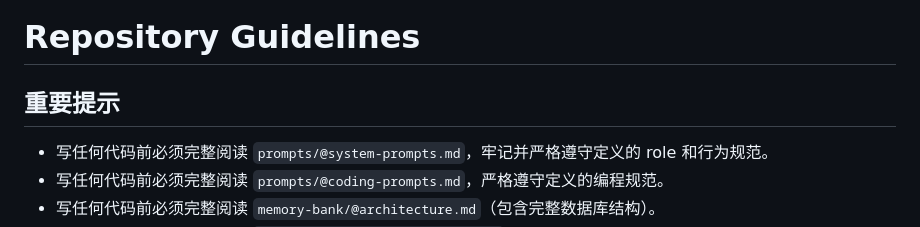
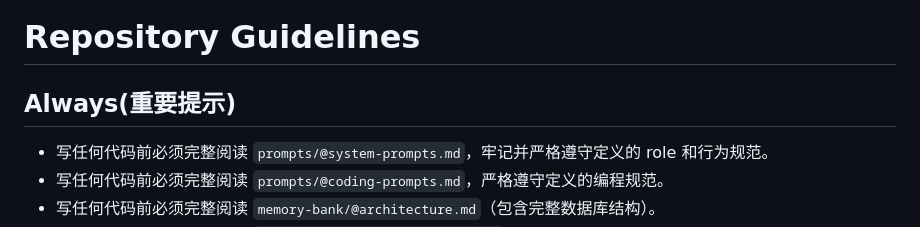
Before and after one commit to haruki-zz/tango-card, a Markdown page: AGENTS.md, the part around the change. Drawn GitHub-style.

Commit message:
Update AGENTS.md rules

```diff
--- a/AGENTS.md
+++ b/AGENTS.md
@@ -1,6 +1,6 @@
 # Repository Guidelines
 
-## 重要提示
+## Always(重要提示)
 - 写任何代码前必须完整阅读 `prompts/@system-prompts.md`，牢记并严格遵守定义的 role 和行为规范。
 - 写任何代码前必须完整阅读 `prompts/@coding-prompts.md`，严格遵守定义的编程规范。
 - 写任何代码前必须完整阅读 `memory-bank/@architecture.md`（包含完整数据库结构）。
```
